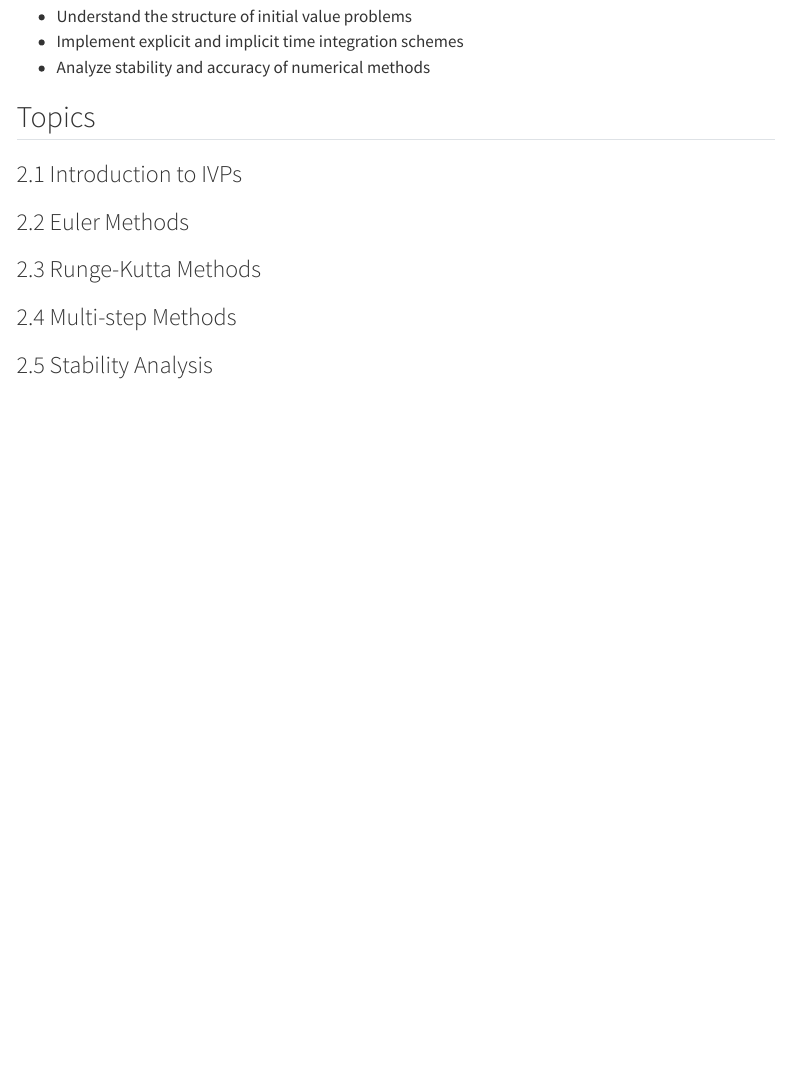
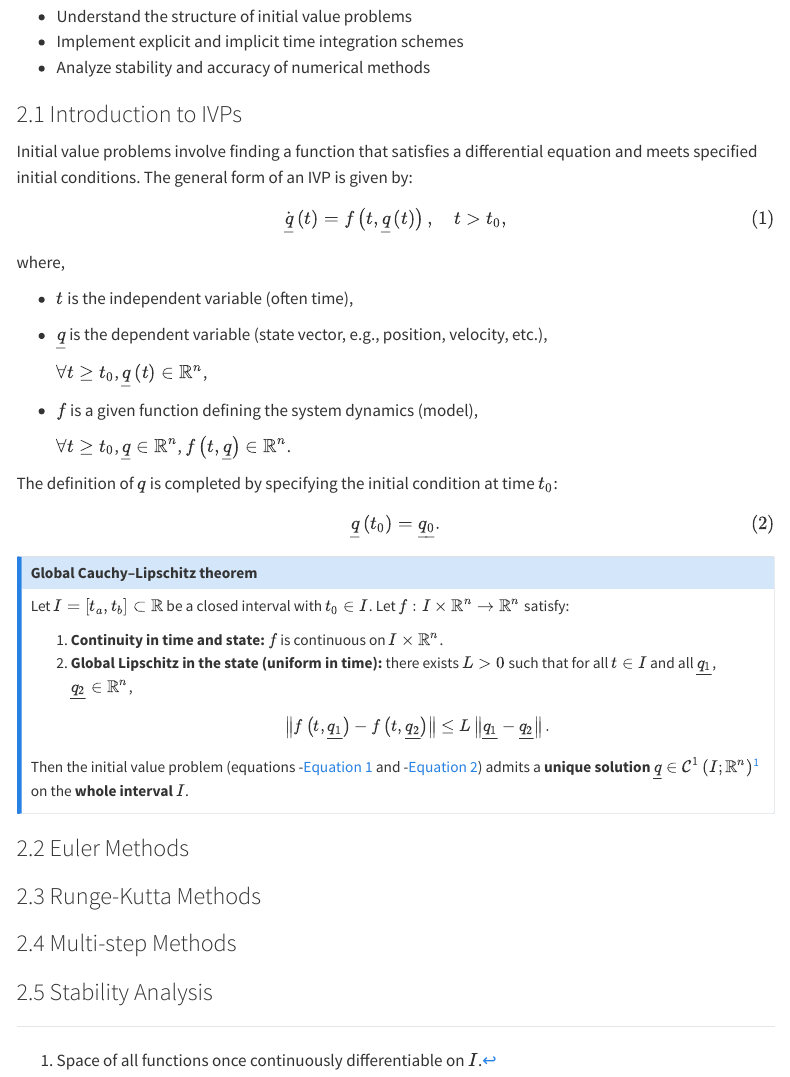
Before and after one commit to vlc1/ene-4302a, a Quarto document (chapters/chapter2.qmd): the page in a window 1100 px wide, from 250 px down. Rendered offline with R 4.5, knitr and Pandoc in place of Quarto, with nearby package versions; menus at the side of the page are left out.

Commit message:
started working on initial value problems

```diff
--- a/chapters/chapter2.qmd
+++ b/chapters/chapter2.qmd
@@ -12,9 +12,54 @@ This chapter covers numerical methods for solving initial value problems (IVPs)
 - Implement explicit and implicit time integration schemes
 - Analyze stability and accuracy of numerical methods
 
-## Topics
+### 2.1 Introduction to IVPs
 
-### 2.1 Introduction to IVPs
+Initial value problems involve finding a function that satisfies a differential equation and meets specified initial conditions. The general form of an IVP is given by:
+$$
+\dot{\underline q} \left ( t \right ) = f \left ( t, \underline q \left ( t \right )\right ), \quad t > t _ 0,
+$$ {#eq-ivp}
+where,
+
+- $t$ is the independent variable (often time),
+- $\underline q$ is the dependent variable (state vector, e.g., position, velocity, etc.),
+
+  $\forall t \ge t _ 0$, $\underline q \left ( t \right ) \in \mathbb{R} ^ n$,
+
+- $f$ is a given function defining the system dynamics (model),
+
+  $\forall t \ge t _ 0$, $\underline q \in \mathbb R ^ n$, $f \left ( t, \underline q \right ) \in \mathbb{R} ^ n$.
+
+The definition of $q$ is completed by specifying the initial condition at time $t _ 0$:
+$$
+\underline q \left ( t _ 0 \right ) = \underline{q _ 0}.
+$$ {#eq-ic}
+
+<!--
+
+::: {.callout-note icon=false}
+#### Theorem (Cauchy–Lipschitz / Picard–Lindelöf)
+
+Let $D \subseteq \mathbb R \times \mathbb R ^ n$ be a closed rectangle with $\left ( t _ 0, \underline{q _ 0} \right ) \in \operatorname{int} \left ( D \right )$, the interior of $D$. Let $f \colon D \to \mathbb R ^ n$ be a function that is **continuous** in $t$ and **Lipschitz continuous** in $\underline q$ (with Lipschitz constant independent from $t$). Then there exists some $\epsilon > 0$ such that the initial value problem (equations -@eq-ivp and -@eq-ic) admits a unique solution $\underline q \left ( t \right )$ on the interval $\left [ t _ 0 - \epsilon, t _ 0 + \epsilon \right ]$.
+:::
+
+-->
+
+::: {.callout-note icon=false}
+#### Global Cauchy–Lipschitz theorem
+
+Let $I = \left [ t _ a, t _ b \right ] \subset \mathbb R$ be a closed interval with $t _ 0 \in I$. Let $f : I \times \mathbb R ^ n \to \mathbb R ^ n$ satisfy:
+
+1. **Continuity in time and state:** $f$ is continuous on $I \times \mathbb R ^ n$.
+2. **Global Lipschitz in the state (uniform in time):** there exists $L > 0$ such that for all $t \in I$ and all $\underline{q _ 1}$, $\underline{q _ 2} \in \mathbb R ^ n$,
+$$
+\left \Vert f \left ( t, \underline{q _ 1} \right ) - f \left ( t, \underline{q _ 2} \right ) \right \Vert \le L \left \Vert \underline{q _ 1} - \underline{q _ 2} \right \Vert.
+$$
+
+Then the initial value problem (equations -@eq-ivp and -@eq-ic) admits a **unique solution** $\underline q \in \mathcal C ^ 1 \left (I; \mathbb R ^ n \right )$[^1] on the **whole interval** $I$.
+
+:::
+
+[^1]: Space of all functions once continuously differentiable on $I$.
 
 ### 2.2 Euler Methods
 
```
